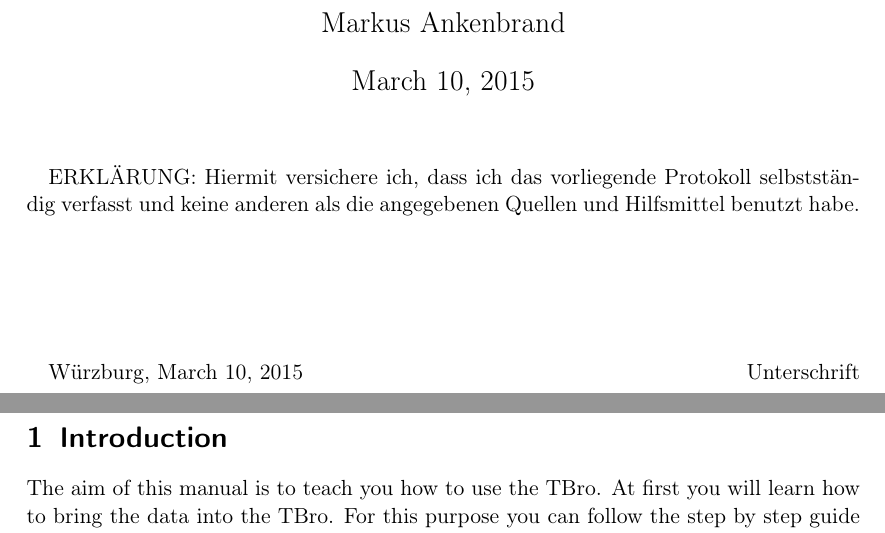
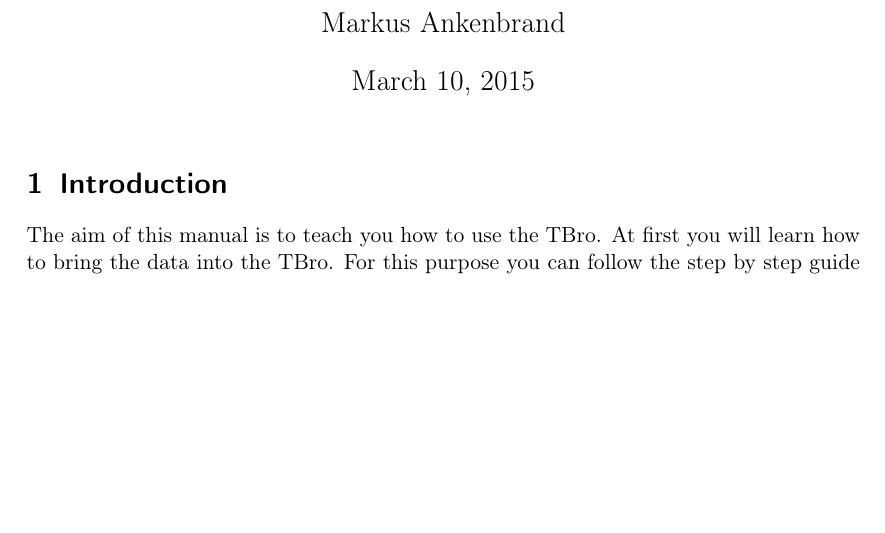
Before and after one commit to TBroTeam/Tutorial, a LaTeX document (doc/tutorial/tutorial.tex): two parts of pages 1 and 2 of 33 before the commit and part of page 1 of 27 after it, the two joined at a grey line, cut so that both start at the same text, the shorter picture padded with empty space. Compiled offline with pdfLaTeX.

Commit message:
removed unnecessary intro section from pdf

```diff
--- a/doc/tutorial/tutorial.tex
+++ b/doc/tutorial/tutorial.tex
@@ -59,13 +59,6 @@ counts, normalized, estimateDispersions, plotDispEsts, nbinomTest, plotMA
 \author{Markus Ankenbrand}
 \maketitle
 
-ERKL\"ARUNG: Hiermit versichere ich, dass ich das vorliegende Protokoll
-selbst\-st\"an\-dig verfasst und keine anderen als die angegebenen Quellen und
-Hilfsmittel benutzt habe.\\[2cm]
-
-W\"urzburg, \today \hfill Unterschrift
-
-\newpage
 \section{Introduction}
 The aim of this manual is to teach you how to use the TBro. At first you will
 learn how to bring the data into the TBro. For this purpose you can follow the
```
Also changed, not shown: doc/tutorial/figures/barplot_cart.png (added), doc/tutorial/figures/barplot_iso.png (added), doc/tutorial/figures/basic_info.png (added), doc/tutorial/figures/blast.png (added), doc/tutorial/figures/blast_results_1.png (added), doc/tutorial/figures/blast_results_2.png (added), doc/tutorial/figures/carts.png (added), doc/tutorial/figures/combisearch.png (added), doc/tutorial/figures/diffexp.png (added), doc/tutorial/figures/diffexp_results.png (added), doc/tutorial/figures/ec.png (added), doc/tutorial/figures/go.png (added), doc/tutorial/figures/mapman.png (added), doc/tutorial/figures/multisearch.png (added), 5 more files.
